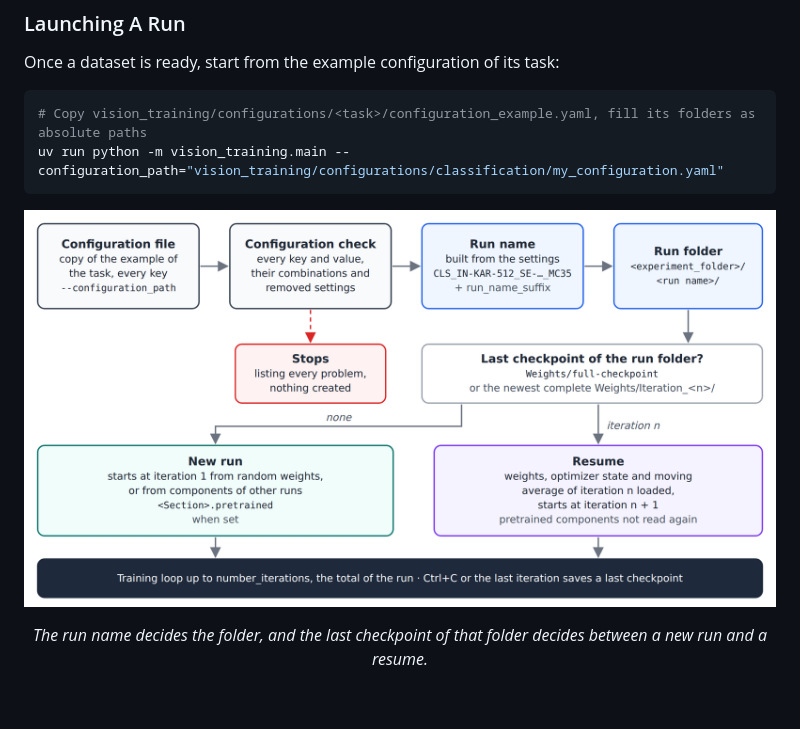
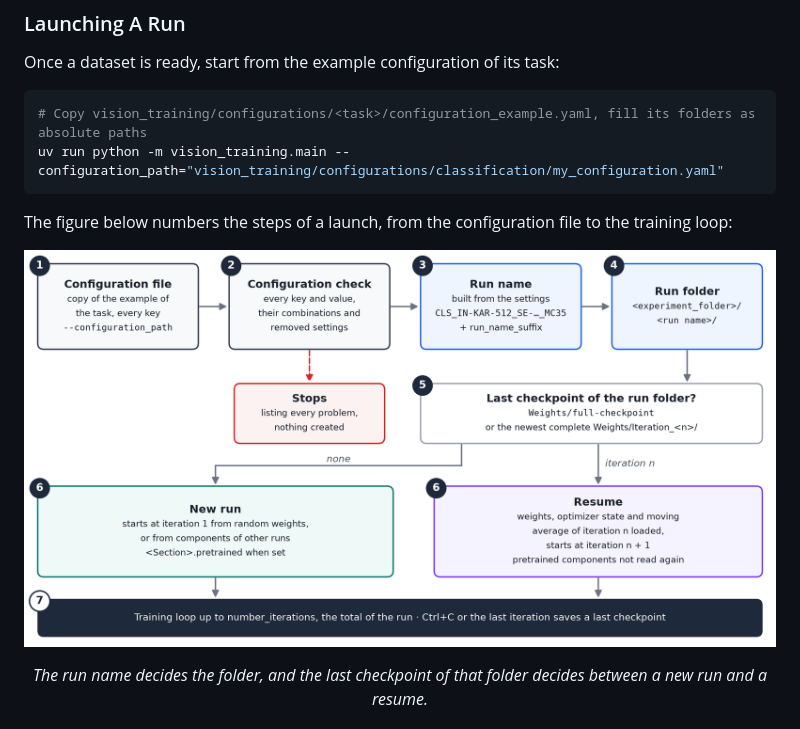
Before and after one commit to kelevra1993/visual-language-model-spark, a Markdown page: README.md, the part around the change. Rendered like a GitHub page; pictures changed too: README/launch_flow.png; blank space fills up the shorter version.

````diff
--- a/README.md
+++ b/README.md
@@ -124,6 +124,8 @@ Once a dataset is ready, start from the example configuration of its task:
 # Copy vision_training/configurations/<task>/configuration_example.yaml, fill its folders as absolute paths
 uv run python -m vision_training.main --configuration_path="vision_training/configurations/classification/my_configuration.yaml"
 ```
+
+The figure below numbers the steps of a launch, from the configuration file to the training loop:
 
 <p align="center">
   <img src="README/launch_flow.png" width="100%" />
````
Also changed, not shown: 1 other file.
